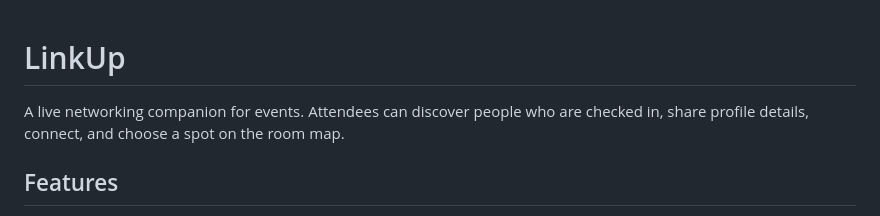
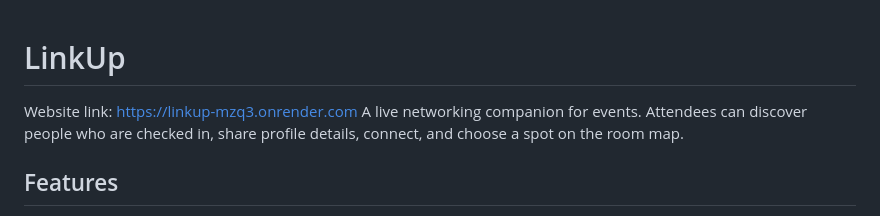
Before and after one commit to Advik-Ganapathy-M-B/LinkUp, a Markdown page: README.md, the part around the change. GitHub-like rendering.

Commit message:
Final Product

```diff
--- a/README.md
+++ b/README.md
@@ -1,5 +1,5 @@
 # LinkUp
-
+Website link: https://linkup-mzq3.onrender.com
 A live networking companion for events. Attendees can discover people who are checked in, share profile details, connect, and choose a spot on the room map.
 
 ## Features
```
